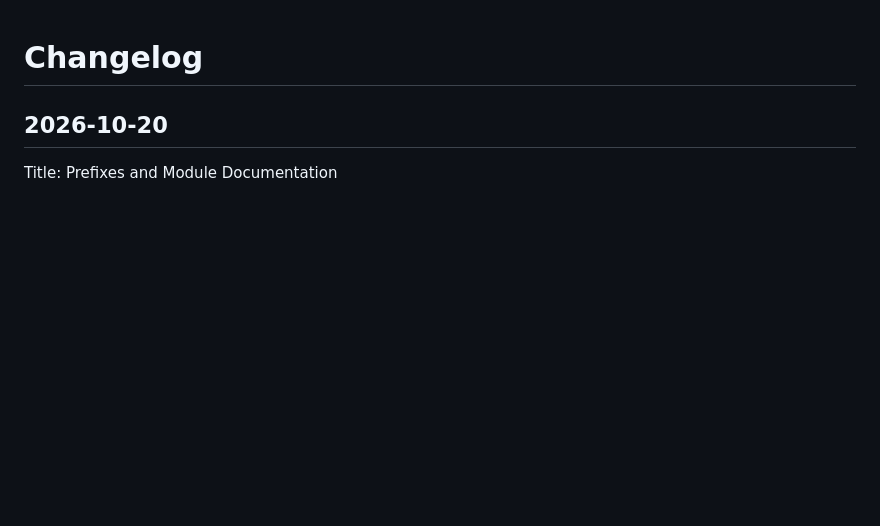
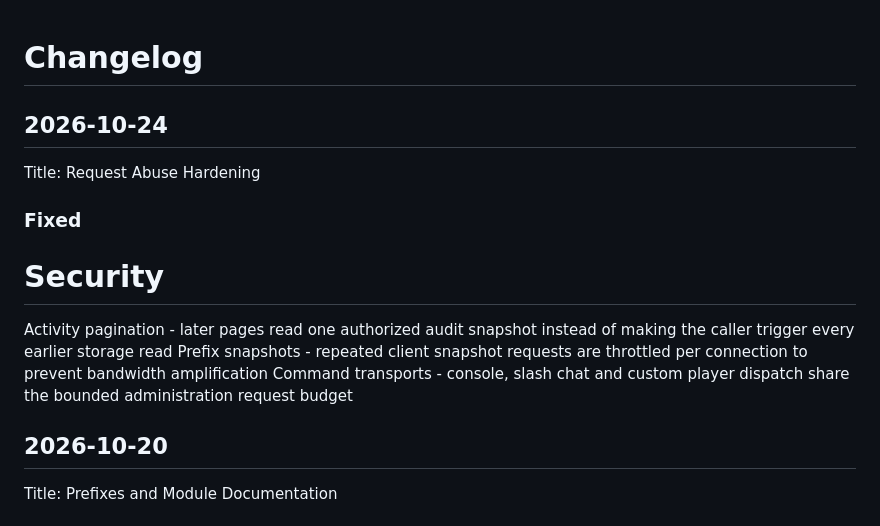
Before and after one commit to zeljkovranjes/sbox-superuser, a Markdown page: CHANGELOG.md, the part around the change. Rendered like a GitHub page; blank space fills up the shorter version.

Commit message:
Document request abuse hardening

```diff
--- a/CHANGELOG.md
+++ b/CHANGELOG.md
@@ -1,4 +1,12 @@
 # Changelog
+
+## 2026-10-24
+Title: Request Abuse Hardening
+### Fixed
+# Security
+Activity pagination - later pages read one authorized audit snapshot instead of making the caller trigger every earlier storage read
+Prefix snapshots - repeated client snapshot requests are throttled per connection to prevent bandwidth amplification
+Command transports - console, slash chat and custom player dispatch share the bounded administration request budget
 
 ## 2026-10-20
 Title: Prefixes and Module Documentation
```
